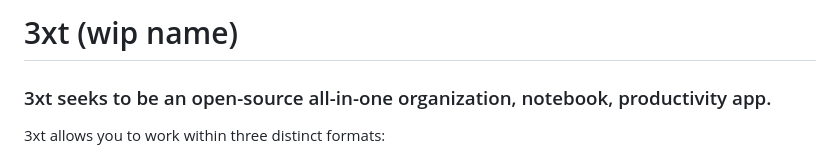
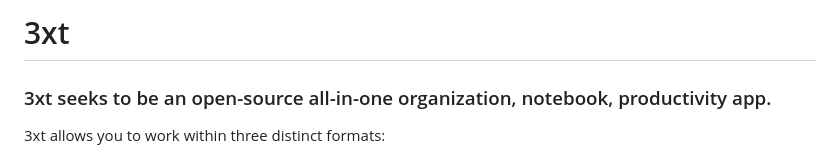
Before and after one commit to jacobberwick/3xt, a Markdown page: README.md, the part around the change. Drawn GitHub-style.

```diff
--- a/README.md
+++ b/README.md
@@ -1,4 +1,4 @@
-# 3xt (wip name)
+# 3xt
 
 ### 3xt seeks to be an open-source all-in-one organization, notebook, productivity app.
 
```
